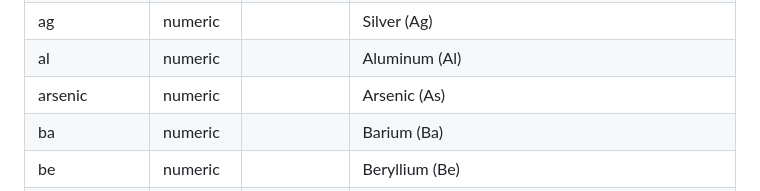
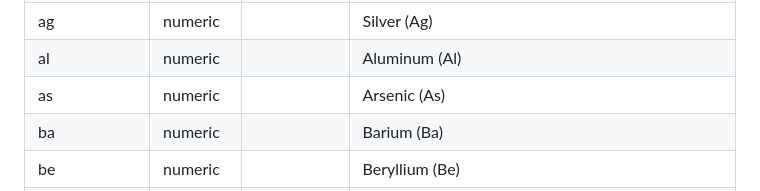
Before and after one commit to iramat/iramat-dev, a Markdown page: dbs/README.md, the part around the change. GitHub-like rendering.

```diff
--- a/dbs/README.md
+++ b/dbs/README.md
@@ -21,7 +21,7 @@ flowchart LR
 | id_machine          | integer   |                     |   Identifiant machine               |
 | ag                  | numeric   |                     | Silver (Ag)       |
 | al                  | numeric   |                     | Aluminum (Al)     |
-| arsenic             | numeric   |                     | Arsenic (As)     |
+| as             | numeric   |                     | Arsenic (As)     |
 | ba                  | numeric   |                     | Barium (Ba)      |
 | be                  | numeric   |                     | Beryllium (Be)   |
 | bi                  | numeric   |                     | Bismuth (Bi)     |
```
